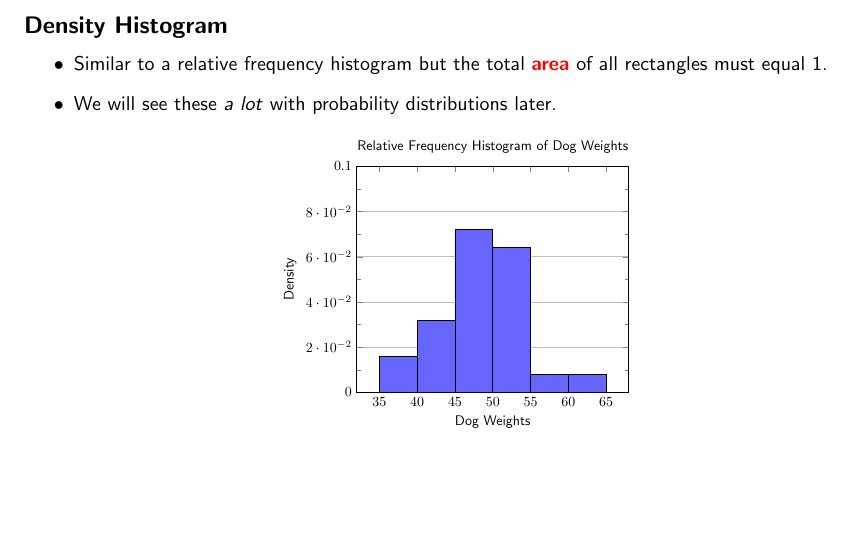
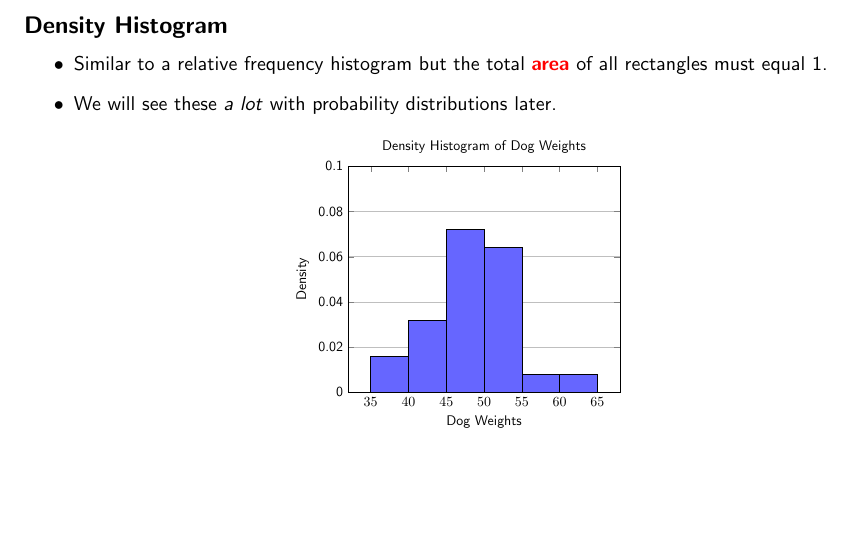
Before and after one commit to BryanBain/Intro_to_College_Math, a LaTeX document (Notes/Stats_Notes/LaTeX/Histograms_Notes.tex): part of page 2 of 4, cut so that both start at the same text. Compiled offline with pdfLaTeX.

Commit message:
added Histograms notebook

```diff
--- a/Notes/Stats_Notes/LaTeX/Histograms_Notes.tex
+++ b/Notes/Stats_Notes/LaTeX/Histograms_Notes.tex
@@ -111,7 +111,11 @@ ymin = 0, ymax = 0.5, xlabel = {Dog Weights}, ylabel = {Relative Frequency}, yma
 \begin{center}
 \begin{tikzpicture}[scale=0.7]
 \begin{axis}[
-ymin = 0, ymax = 0.1, xlabel = {Dog Weights}, ylabel = {Density}, ymajorgrids, minor y tick num = 1, title=Relative Frequency Histogram of Dog Weights
+ymin = 0, ymax = 0.1,
+xlabel = {Dog Weights},
+ylabel = {Density},
+yticklabels ={-0.02,0,0.02,0.04,0.06,0.08,0.1}, ymajorgrids,
+title=Density Histogram of Dog Weights
 ]
 \addplot[ybar interval, fill=blue!60, mark=no] plot coordinates {(35,2/125) (40,4/125) (45,9/125) (50,8/125) (55,1/125) (60,1/125) (65,1/125)};
 \end{axis}
```
Also changed, not shown: Notes/Stats_Notes/PDFs/Histograms_Notes.pdf, 1 other file.
